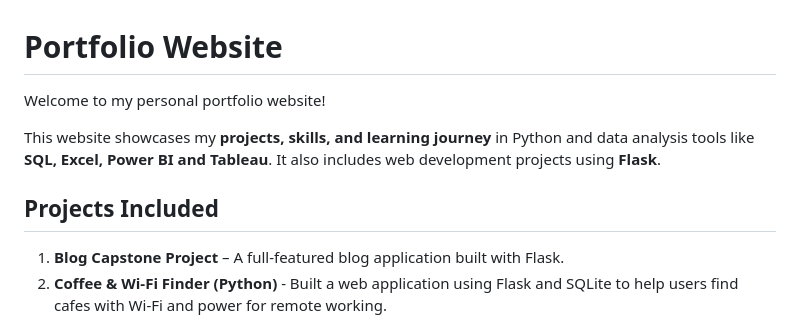
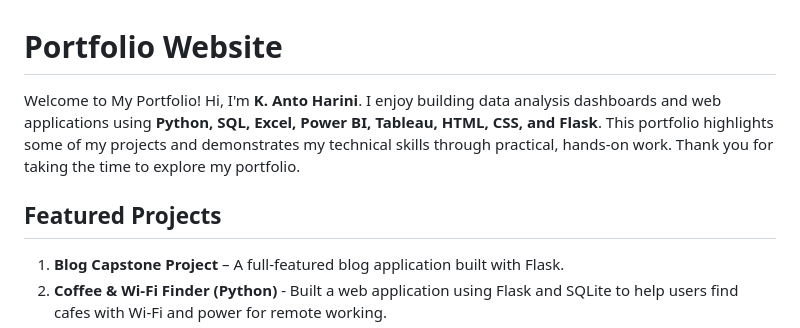
Before and after one commit to Killites/Portfolio-Website, a Markdown page: README.md, the part around the change. Drawn GitHub-style.

```diff
--- a/README.md
+++ b/README.md
@@ -1,10 +1,11 @@
 # Portfolio Website
 
-Welcome to my personal portfolio website!
+Welcome to My Portfolio!
+Hi, I'm **K. Anto Harini**.
+I enjoy building data analysis dashboards and web applications using **Python, SQL, Excel, Power BI, Tableau, HTML, CSS, and Flask**. This portfolio highlights some of my projects and demonstrates my technical skills through practical, hands-on work.
+Thank you for taking the time to explore my portfolio.
 
-This website showcases my **projects, skills, and learning journey** in Python and data analysis tools like **SQL, Excel, Power BI and Tableau**. It also includes web development projects using **Flask**.
-
-## Projects Included
+## Featured Projects
 
 1. **Blog Capstone Project** – A full-featured blog application built with Flask.
 2. **Coffee &  Wi-Fi Finder (Python)** - Built a web application using Flask and SQLite to help users find cafes with Wi-Fi and power for remote working.
```
